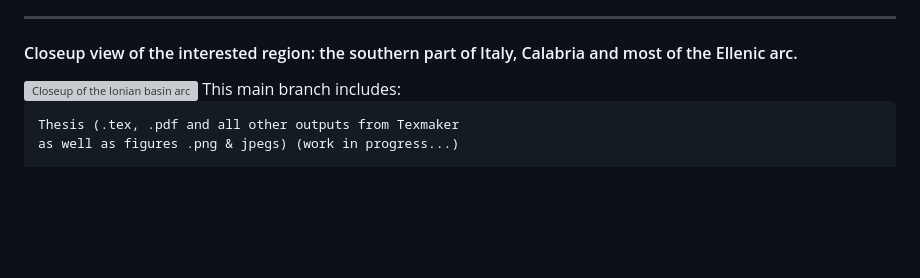
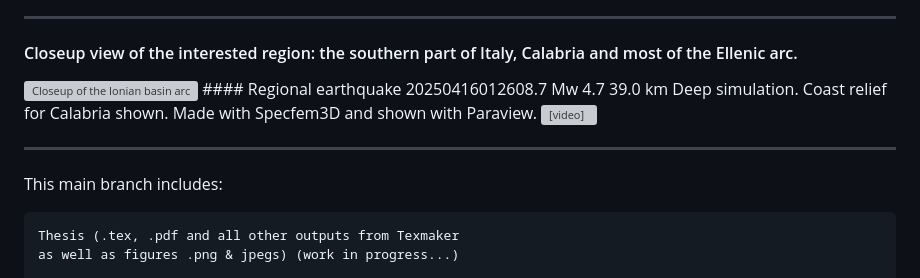
Before and after one commit to FrancescoDeRos/ionianbasin, a Markdown page: README.md, the part around the change. Rendered like a GitHub page; blank space fills up the shorter version; grey boxes are pictures that could not be loaded.

Commit message:
agigorn video

```diff
--- a/README.md
+++ b/README.md
@@ -3,6 +3,12 @@
 ---------------------
 #### Closeup view of the interested region: the southern part of Italy, Calabria and most of the Ellenic arc.
 <img src="events_runs.png" width="1000" alt="Closeup of the Ionian basin arc">
+#### Regional earthquake 20250416012608.7 Mw 4.7 39.0 km Deep simulation. Coast relief for Calabria shown. Made with Specfem3D and shown with Paraview.
+<video src='output_file.mov' width=180/>
+
+
+---------------------
+
 This main branch includes:
 
     Thesis (.tex, .pdf and all other outputs from Texmaker
```
